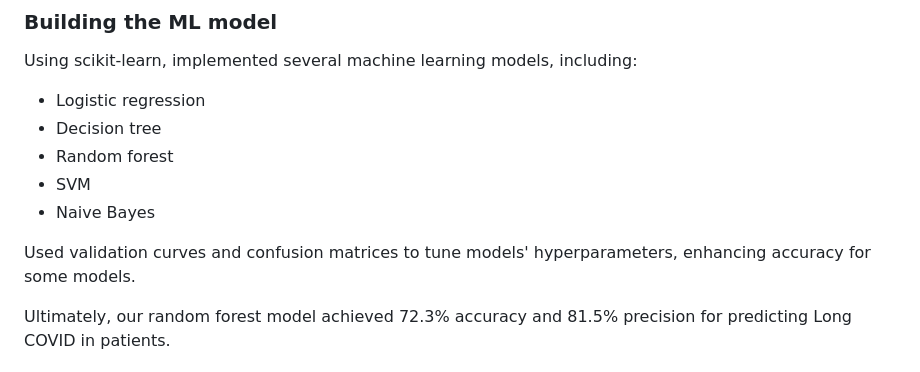
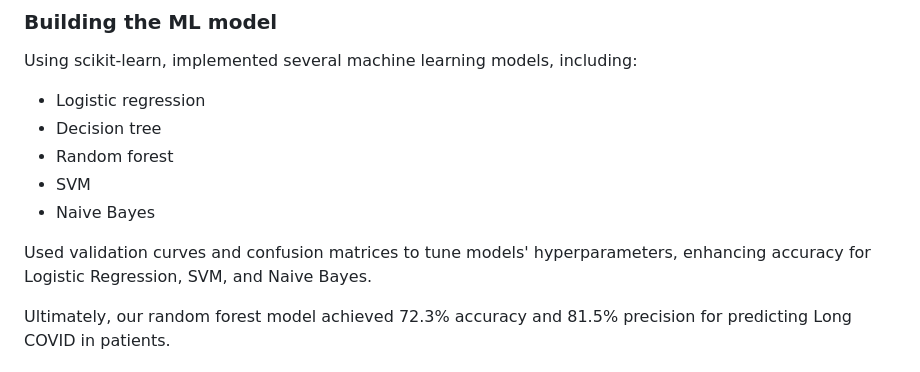
Before and after one commit to elliot-d-kim/long-covid-prediction, a Markdown page: README.md, the part around the change. Rendered like a GitHub page.

Commit message:
Update README.md Building the ML Model

```diff
--- a/README.md
+++ b/README.md
@@ -51,7 +51,7 @@ Using scikit-learn, implemented several machine learning models, including:
 * SVM
 * Naive Bayes
 
-Used validation curves and confusion matrices to tune models' hyperparameters, enhancing accuracy for some models.
+Used validation curves and confusion matrices to tune models' hyperparameters, enhancing accuracy for Logistic Regression, SVM, and Naive Bayes.
 
 Ultimately, our random forest model achieved 72.3% accuracy and 81.5% precision for predicting Long COVID in patients.
 
```
